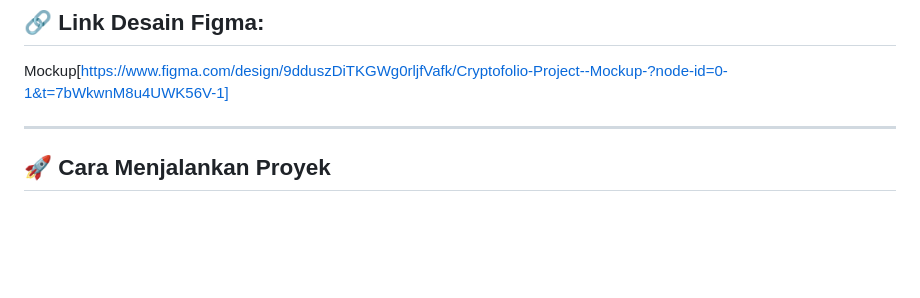
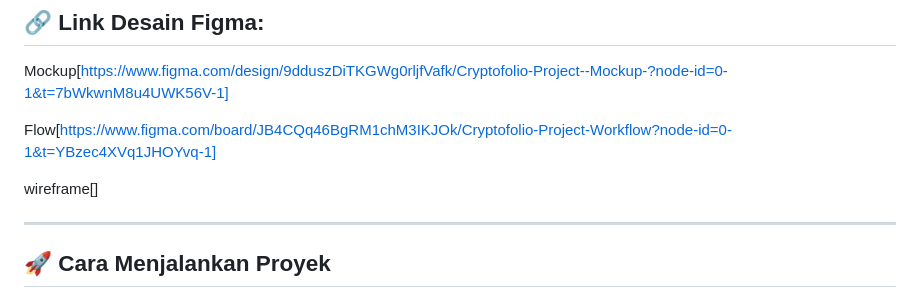
Before and after one commit to bramantyo-source/UTS-Project-Cryptofolio-, a Markdown page: README.md, the part around the change. Drawn GitHub-style; blank space fills up the shorter version.

```diff
--- a/README.md
+++ b/README.md
@@ -69,6 +69,10 @@ Perancangan antarmuka aplikasi ini dimulai melalui tahap Wireframe hingga High-F
 ## 🔗 **Link Desain Figma:**
 Mockup[https://www.figma.com/design/9dduszDiTKGWg0rljfVafk/Cryptofolio-Project--Mockup-?node-id=0-1&t=7bWkwnM8u4UWK56V-1]
 
+Flow[https://www.figma.com/board/JB4CQq46BgRM1chM3IKJOk/Cryptofolio-Project-Workflow?node-id=0-1&t=YBzec4XVq1JHOYvq-1]
+
+wireframe[]
+
 -------------------------------------------------------------------------------------------------------------------------------------------------------------------------------------------
 
 ## 🚀 Cara Menjalankan Proyek
```
